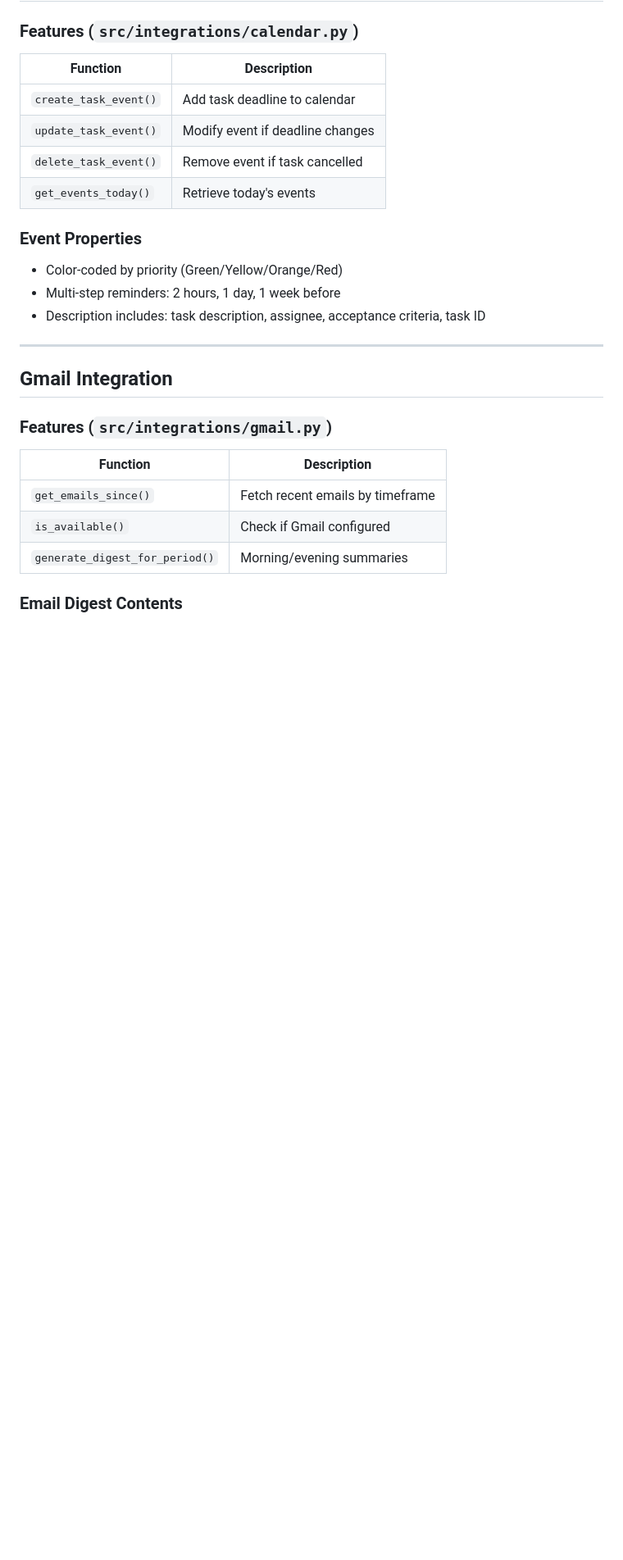
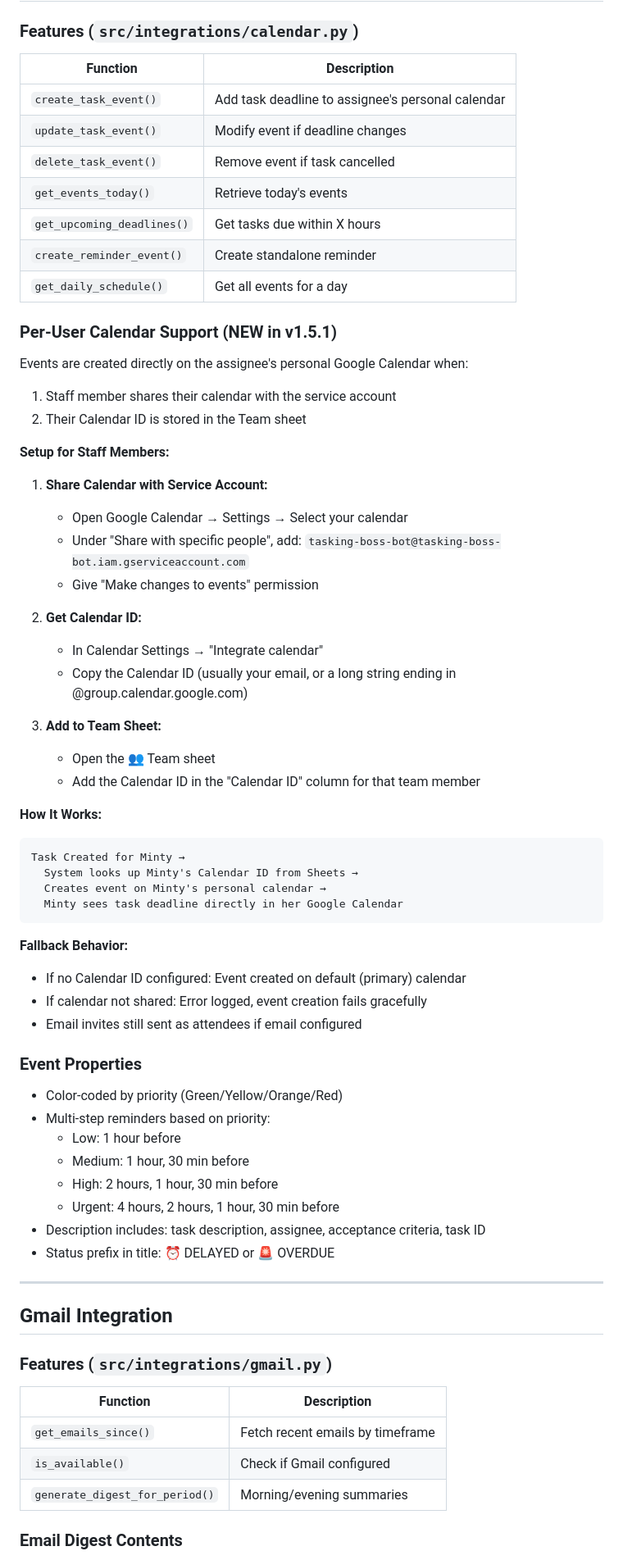
Before and after one commit to outwareai/boss-workflow, a Markdown page: FEATURES.md, the part around one of its changes. Shown at 82% size. GitHub-like rendering; blank space fills up the shorter version.

Commit message:
Update FEATURES.md with per-user calendar documentation
Co-Authored-By: Claude Opus 4.5 <noreply@anthropic.com>

````diff
--- a/FEATURES.md
+++ b/FEATURES.md
@@ -571,16 +571,59 @@ Webhooks are still supported for backward compatibility but not recommended:
 
 | Function | Description |
 |----------|-------------|
-| `create_task_event()` | Add task deadline to calendar |
+| `create_task_event()` | Add task deadline to assignee's personal calendar |
 | `update_task_event()` | Modify event if deadline changes |
 | `delete_task_event()` | Remove event if task cancelled |
 | `get_events_today()` | Retrieve today's events |
+| `get_upcoming_deadlines()` | Get tasks due within X hours |
+| `create_reminder_event()` | Create standalone reminder |
+| `get_daily_schedule()` | Get all events for a day |
+
+### Per-User Calendar Support (NEW in v1.5.1)
+
+Events are created directly on the assignee's personal Google Calendar when:
+1. Staff member shares their calendar with the service account
+2. Their Calendar ID is stored in the Team sheet
+
+**Setup for Staff Members:**
+
+1. **Share Calendar with Service Account:**
+   - Open Google Calendar → Settings → Select your calendar
+   - Under "Share with specific people", add:
+     `tasking-boss-bot@tasking-boss-bot.iam.gserviceaccount.com`
+   - Give "Make changes to events" permission
+
+2. **Get Calendar ID:**
+   - In Calendar Settings → "Integrate calendar"
+   - Copy the Calendar ID (usually your email, or a long string ending in @group.calendar.google.com)
+
+3. **Add to Team Sheet:**
+   - Open the 👥 Team sheet
+   - Add the Calendar ID in the "Calendar ID" column for that team member
+
+**How It Works:**
+```
+Task Created for Minty →
+  System looks up Minty's Calendar ID from Sheets →
+  Creates event on Minty's personal calendar →
+  Minty sees task deadline directly in her Google Calendar
+```
+
+**Fallback Behavior:**
+- If no Calendar ID configured: Event created on default (primary) calendar
+- If calendar not shared: Error logged, event creation fails gracefully
+- Email invites still sent as attendees if email configured
 
 ### Event Properties
 
 - Color-coded by priority (Green/Yellow/Orange/Red)
-- Multi-step reminders: 2 hours, 1 day, 1 week before
+- Multi-step reminders based on priority:
+  - Low: 1 hour before
+  - Medium: 1 hour, 30 min before
+  - High: 2 hours, 1 hour, 30 min before
+  - Urgent: 4 hours, 2 hours, 1 hour, 30 min before
 - Description includes: task description, assignee, acceptance criteria, task ID
+- Status prefix in title: ⏰ DELAYED or 🚨 OVERDUE
 
 ---
 
````
Also changed, not shown: other parts of FEATURES.md (+1 -1 lines).
